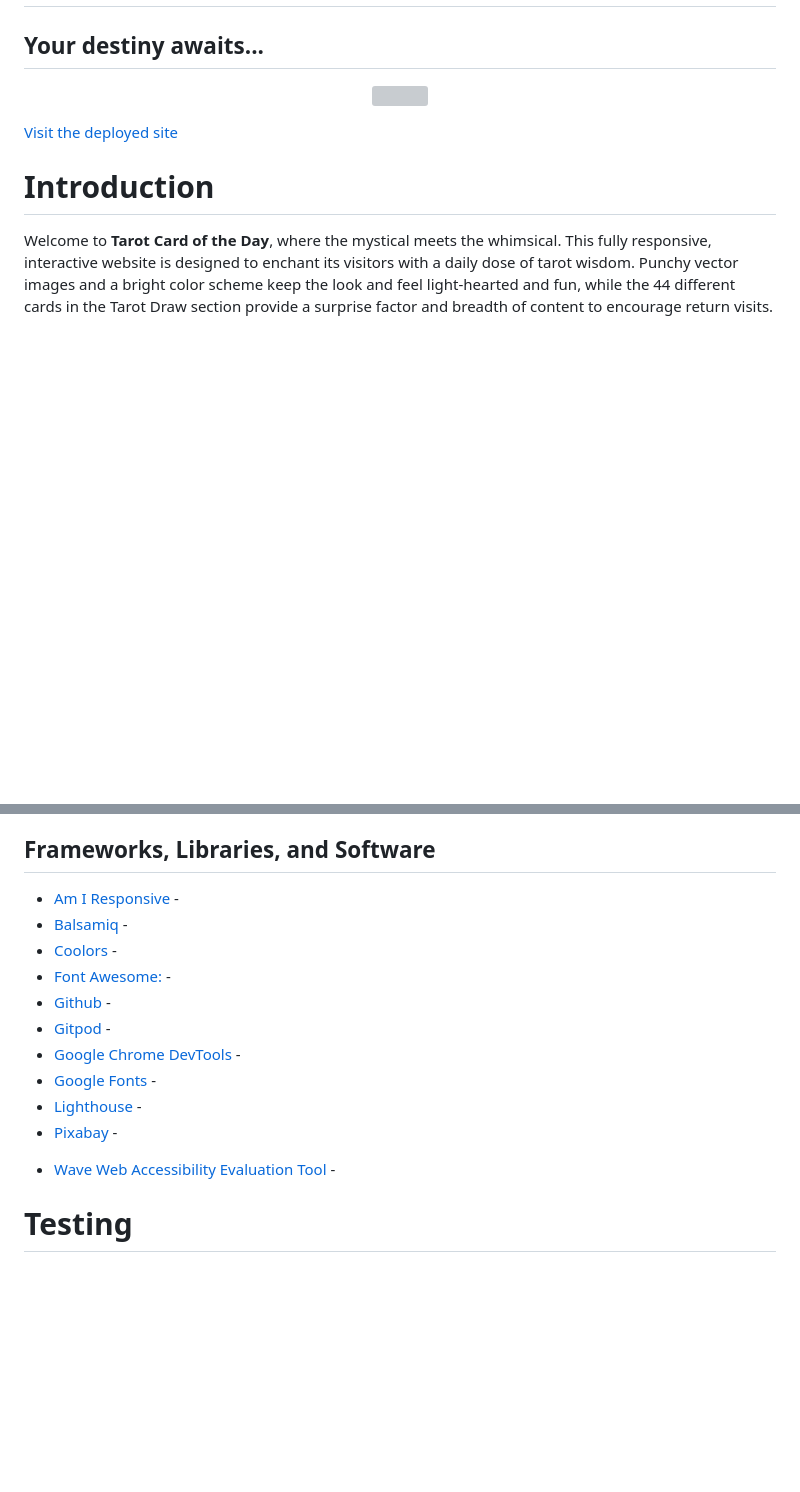
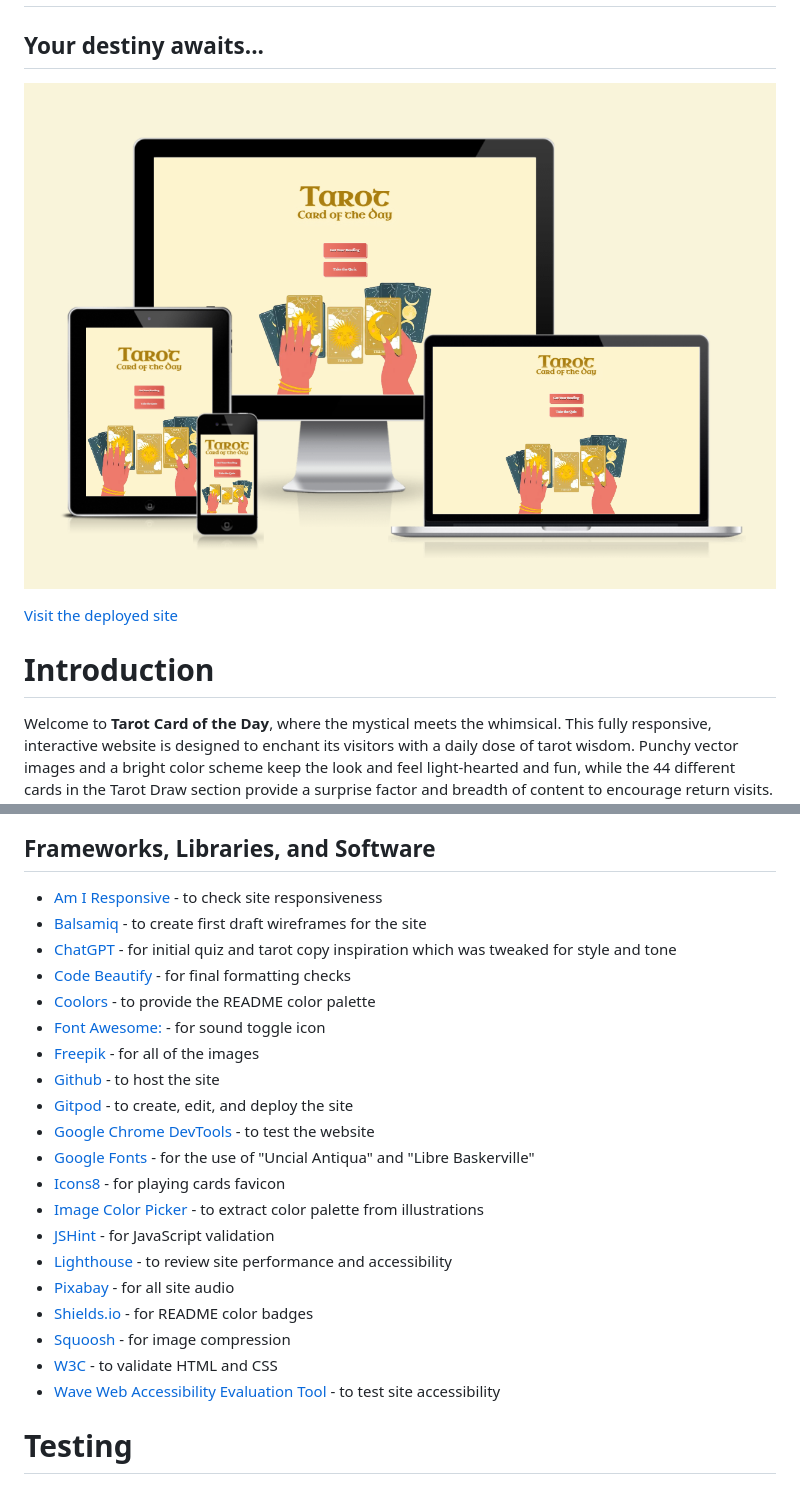
Before and after one commit to erinvdoyle/tarot, a Markdown page: README.md, 2 parts joined by grey strips. Rendered like a GitHub page; folded sections open; blank space fills up the shorter version; grey boxes are pictures that could not be loaded.

Commit message:
update Frameworks section of README

```diff
--- a/README.md
+++ b/README.md
@@ -2,7 +2,7 @@
 ## Your destiny awaits...
 
 <p align="center">
-  <img src="assets/documentation/amiresp1.png">
+  <img src="assets/documentation/amiresp.png">
 </p>
 
 [Visit the deployed site](https://erinvdoyle.github.io/tarot)
@@ -321,17 +321,26 @@ Examples of this site's interactive features include:
 - [CSS3](https://www.w3.org/Style/CSS/Overview.en.html) - provides the styling
 
 ## Frameworks, Libraries, and Software
-- [Am I Responsive](https://ui.dev/amiresponsive) -
-- [Balsamiq](https://balsamiq.com/wireframes/) -
-- [Coolors](https://coolors.co/) -
-- [Font Awesome:](https://fontawesome.com/) -
-- [Github](https://github.com/) -
-- [Gitpod](https://www.gitpod.io/#get-started) -
-- [Google Chrome DevTools](https://developer.chrome.com/docs/devtools/) -
-- [Google Fonts](https://fonts.google.com/) -
-- [Lighthouse](https://developer.chrome.com/docs/lighthouse/overview/) -
-- [Pixabay](https://www.pixabay.com) -
-* [Wave Web Accessibility Evaluation Tool](https://wave.webaim.org/) -
+- [Am I Responsive](https://ui.dev/amiresponsive) - to check site responsiveness
+- [Balsamiq](https://balsamiq.com/wireframes/) - to create first draft wireframes for the site
+- [ChatGPT](https://openai.com/chatgpt/) - for initial quiz and tarot copy inspiration which was tweaked for style and tone
+- [Code Beautify](https://codebeautify.org) - for final formatting checks
+- [Coolors](https://coolors.co/) - to provide the README color palette
+- [Font Awesome:](https://fontawesome.com/) - for sound toggle icon
+- [Freepik](https://www.freepik.com) - for all of the images
+- [Github](https://github.com/) - to host the site
+- [Gitpod](https://www.gitpod.io/#get-started) - to create, edit, and deploy the site
+- [Google Chrome DevTools](https://developer.chrome.com/docs/devtools/) - to test the website
+- [Google Fonts](https://fonts.google.com/) - for the use of "Uncial Antiqua" and "Libre Baskerville"
+- [Icons8](https://icons8.com/) - for playing cards favicon
+- [Image Color Picker](https://www.imagecolorpicker.com) - to extract color palette from illustrations
+- [JSHint](https://jshint.com/) - for JavaScript validation
+- [Lighthouse](https://developer.chrome.com/docs/lighthouse/overview/) - to review site performance and accessibility
+- [Pixabay](https://www.pixabay.com) - for all site audio
+- [Shields.io](https://shields.io/badges) - for README color badges
+- [Squoosh](https://squoosh.app/) - for image compression
+- [W3C](https://validator.w3.org/) - to validate HTML and CSS
+- [Wave Web Accessibility Evaluation Tool](https://wave.webaim.org/) - to test site accessibility
 
 # Testing
 
```
Also changed, not shown: other parts of README.md (+1 -1 lines).
